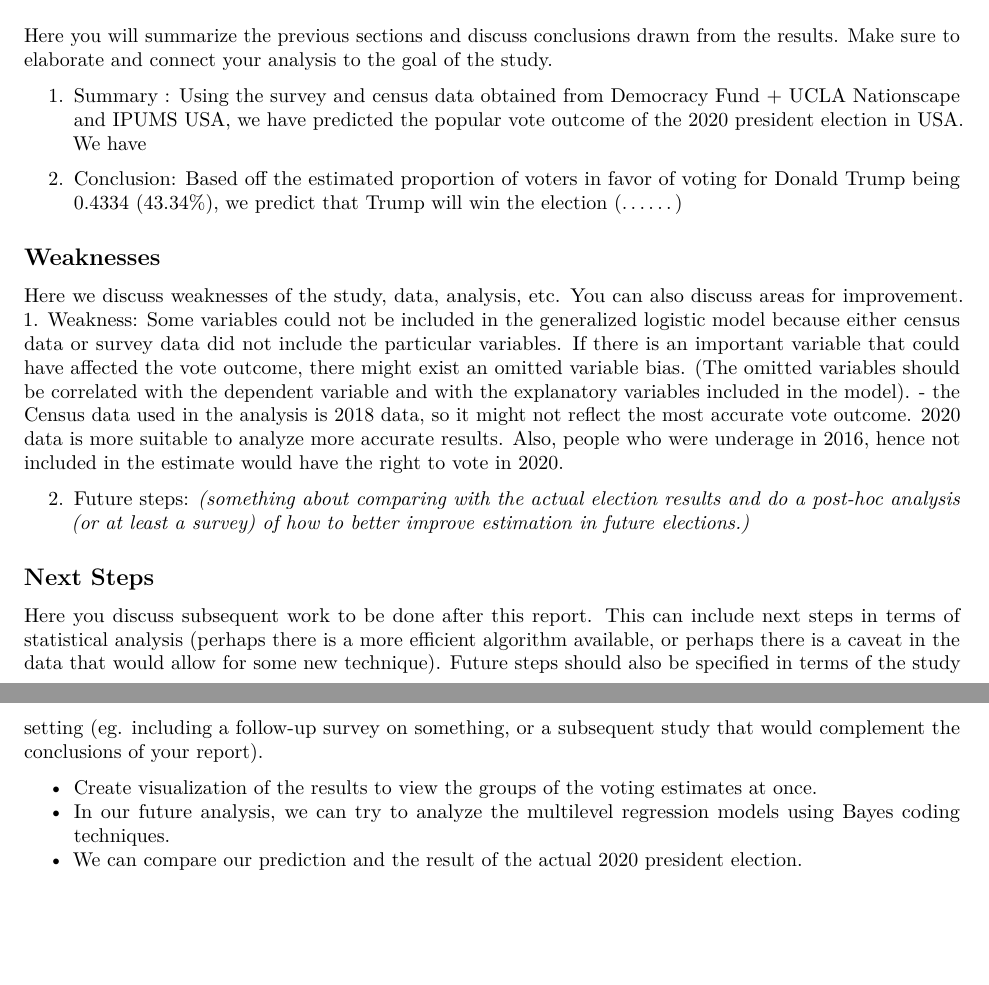
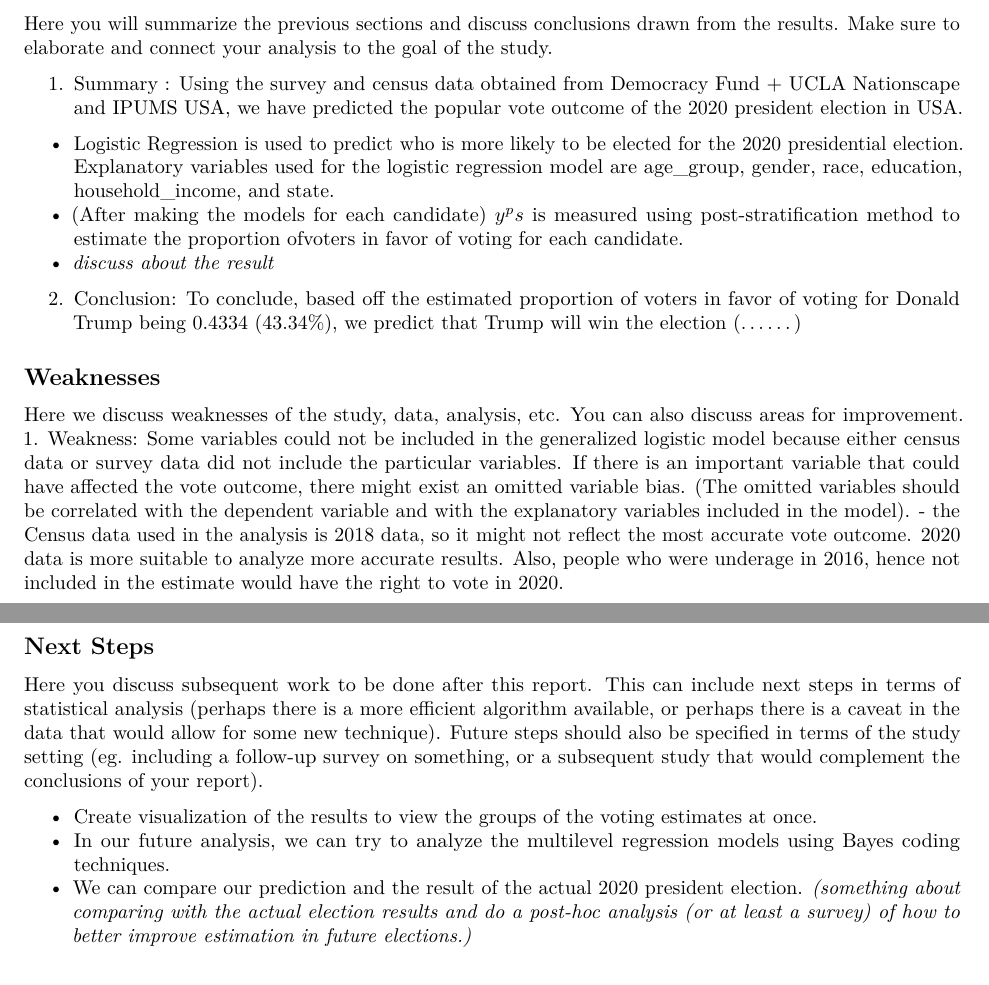
Before and after one commit to Guemin/Analysis_on_2020_American_Federal_Election, an R Markdown document (ProblemSet3-template.Rmd): two parts of pages 6 and 7 of 7, joined at a grey line, cut so that both start at the same text, the shorter picture padded with empty space. Rendered offline with R 4.5, knitr and Pandoc, then LaTeX, with nearby package versions; some code elsewhere in the file could not run offline.

Commit message:
discussion

```diff
--- a/ProblemSet3-template.Rmd
+++ b/ProblemSet3-template.Rmd
@@ -220,9 +220,12 @@ We have created the logistic regression model on proportion of voters voting for
 
 Here you will summarize the previous sections and discuss conclusions drawn from the results. Make sure to elaborate and connect your analysis to the goal of the study.
 
-1. Summary : Using the survey and census data obtained from Democracy Fund + UCLA Nationscape and IPUMS USA, we have predicted the popular vote outcome of the 2020 president election in USA. We have
+1. Summary : Using the survey and census data obtained from Democracy Fund + UCLA Nationscape and IPUMS USA, we have predicted the popular vote outcome of the 2020 president election in USA.
+- Logistic Regression is used to predict who is more likely to be elected for the 2020 presidential election. Explanatory variables used for the logistic regression model are age_group, gender, race, education, household_income, and state.
+- (After making the models for each candidate) $y^ps$ is measured using post-stratification method to estimate the proportion ofvoters in favor of voting for each candidate.
+- *discuss about the result*
 
-2. Conclusion: Based off the estimated proportion of voters in favor of voting for Donald Trump being 0.4334 (43.34%), we predict that Trump will win the election (......)
+2. Conclusion: To conclude, based off the estimated proportion of voters in favor of voting for Donald Trump being 0.4334 (43.34%), we predict that Trump will win the election (......)
 
 ## Weaknesses
 
@@ -230,7 +233,6 @@ Here we discuss weaknesses of the study, data, analysis, etc. You can also discu
 1. Weakness: Some variables could not be included in the generalized logistic model because either census data or survey data did not include the particular variables. If there is an important variable that could have affected the vote outcome, there might exist an omitted variable bias. (The omitted variables should be correlated with the dependent variable and with the explanatory variables included in the model).
 - the Census data used in the analysis is 2018 data, so it might not reflect the most accurate vote outcome. 2020 data is more suitable to analyze more accurate results. Also, people who were underage in 2016, hence not included in the estimate would have the right to vote in 2020.
 
-2. Future steps: *(something about comparing with the actual election results and do a post-hoc analysis (or at least a survey) of how to better improve estimation in future elections.)*
 
 ## Next Steps
 
@@ -239,6 +241,7 @@ Here you discuss subsequent work to be done after this report. This can include
 - Create visualization of the results to view the groups of the voting estimates at once.
 - In our future analysis, we can try to analyze the  multilevel regression models using Bayes coding techniques.
 - We can compare our prediction and the result of the actual 2020 president election.
+*(something about comparing with the actual election results and do a post-hoc analysis (or at least a survey) of how to better improve estimation in future elections.)*
 
 # References
 1. Survey data: https://www.voterstudygroup.org/downloads?key=9337162e-e5ef-49d7-96fd-48a5c5dba31c
```
